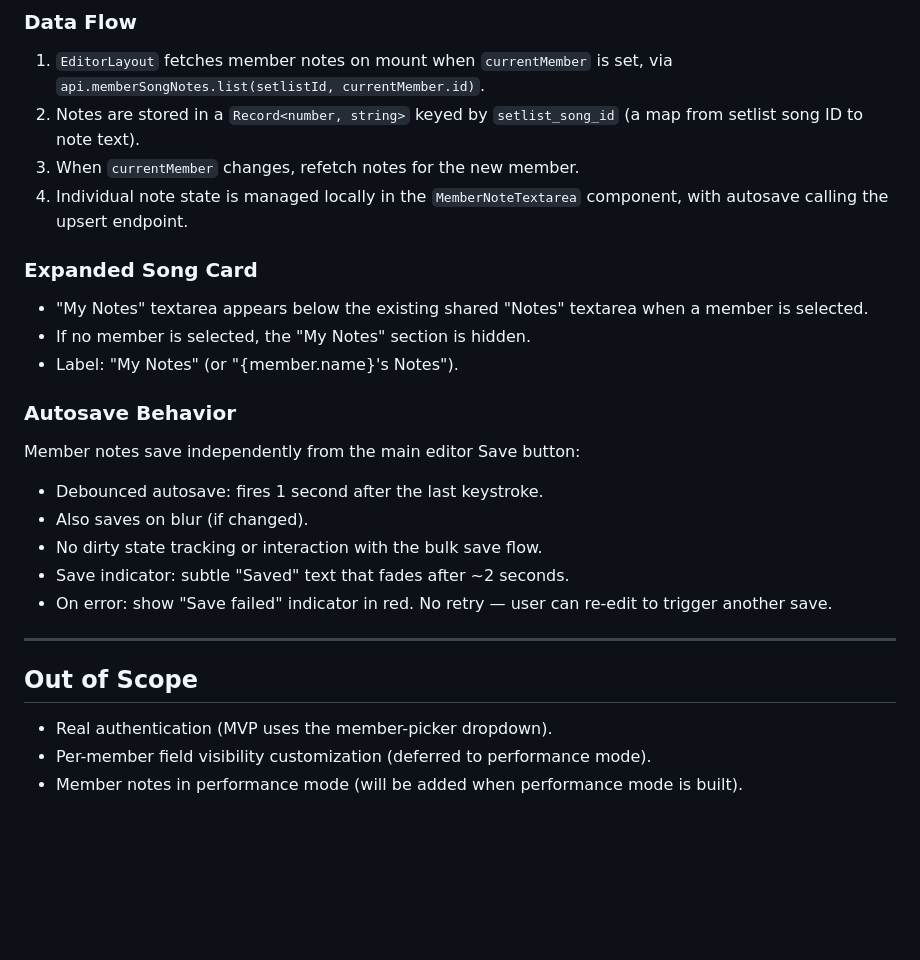
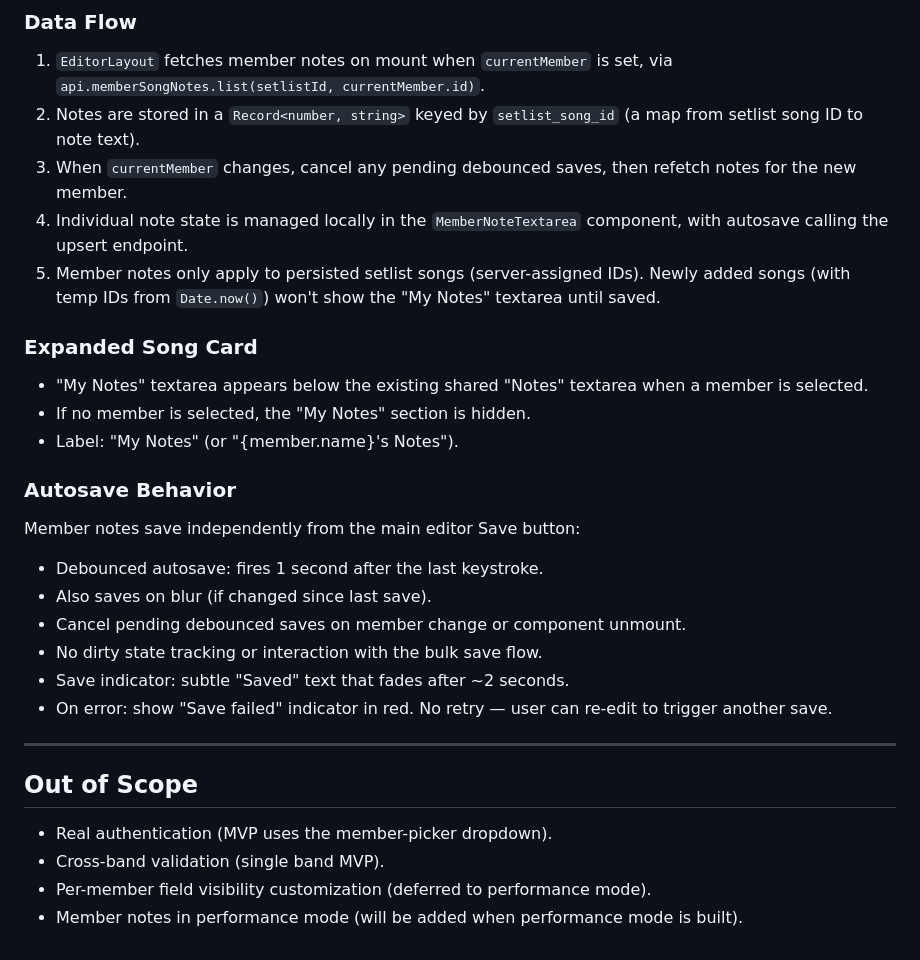
Before and after one commit to glredig/setlister, a Markdown page: docs/design-docs/2026-03-13-per-member-notes-design.md, the part around one of its changes. Drawn GitHub-style; blank space fills up the shorter version.

```diff
--- a/docs/design-docs/2026-03-13-per-member-notes-design.md
+++ b/docs/design-docs/2026-03-13-per-member-notes-design.md
@@ -102,8 +100,9 @@ New `memberSongNotes` namespace in `frontend/lib/api.ts`:
 
 1. `EditorLayout` fetches member notes on mount when `currentMember` is set, via `api.memberSongNotes.list(setlistId, currentMember.id)`.
 2. Notes are stored in a `Record<number, string>` keyed by `setlist_song_id` (a map from setlist song ID to note text).
-3. When `currentMember` changes, refetch notes for the new member.
+3. When `currentMember` changes, cancel any pending debounced saves, then refetch notes for the new member.
 4. Individual note state is managed locally in the `MemberNoteTextarea` component, with autosave calling the upsert endpoint.
+5. Member notes only apply to persisted setlist songs (server-assigned IDs). Newly added songs (with temp IDs from `Date.now()`) won't show the "My Notes" textarea until saved.
 
 ### Expanded Song Card
 
@@ -115,7 +114,8 @@ New `memberSongNotes` namespace in `frontend/lib/api.ts`:
 
 Member notes save independently from the main editor Save button:
 - Debounced autosave: fires 1 second after the last keystroke.
-- Also saves on blur (if changed).
+- Also saves on blur (if changed since last save).
+- Cancel pending debounced saves on member change or component unmount.
 - No dirty state tracking or interaction with the bulk save flow.
 - Save indicator: subtle "Saved" text that fades after ~2 seconds.
 - On error: show "Save failed" indicator in red. No retry — user can re-edit to trigger another save.
@@ -125,5 +125,6 @@ Member notes save independently from the main editor Save button:
 ## Out of Scope
 
 - Real authentication (MVP uses the member-picker dropdown).
+- Cross-band validation (single band MVP).
 - Per-member field visibility customization (deferred to performance mode).
 - Member notes in performance mode (will be added when performance mode is built).
```
Also changed, not shown: other parts of docs/design-docs/2026-03-13-per-member-notes-design.md (+15 -17 lines).
